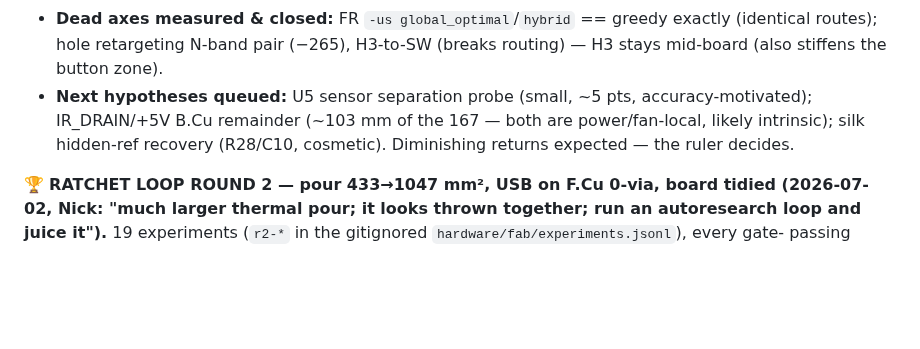
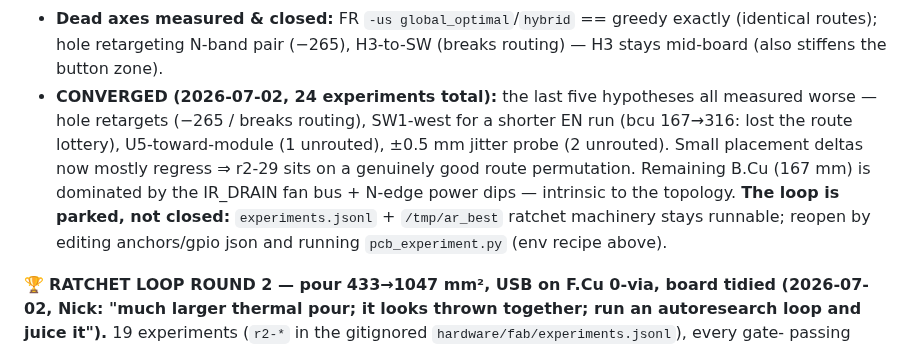
Before and after one commit to njdancer/claude-ir, a Markdown page: ROADMAP.md, the part around the change. GitHub-like rendering; blank space fills up the shorter version.

Commit message:
docs(roadmap): r2 loop round 3 converged at -2840 (24 experiments)
Co-Authored-By: Claude Fable 5 <noreply@anthropic.com>
Claude-Session: https://claude.ai/code/session_01LTcYEfzEh7d6xWh7GWNhrd

```diff
--- a/ROADMAP.md
+++ b/ROADMAP.md
@@ -32,10 +32,16 @@ ratchet. Landed this round:
   greedy exactly (identical routes); hole retargeting N-band pair (−265),
   H3-to-SW (breaks routing) — H3 stays mid-board (also stiffens the button
   zone).
-- **Next hypotheses queued:** U5 sensor separation probe (small, ~5 pts,
-  accuracy-motivated); IR_DRAIN/+5V B.Cu remainder (~103 mm of the 167 —
-  both are power/fan-local, likely intrinsic); silk hidden-ref recovery
-  (R28/C10, cosmetic). Diminishing returns expected — the ruler decides.
+- **CONVERGED (2026-07-02, 24 experiments total):** the last five
+  hypotheses all measured worse — hole retargets (−265 / breaks routing),
+  SW1-west for a shorter EN run (bcu 167→316: lost the route lottery),
+  U5-toward-module (1 unrouted), ±0.5 mm jitter probe (2 unrouted). Small
+  placement deltas now mostly regress ⇒ r2-29 sits on a genuinely good
+  route permutation. Remaining B.Cu (167 mm) is dominated by the IR_DRAIN
+  fan bus + N-edge power dips — intrinsic to the topology. **The loop is
+  parked, not closed:** `experiments.jsonl` + `/tmp/ar_best` ratchet
+  machinery stays runnable; reopen by editing anchors/gpio json and
+  running `pcb_experiment.py` (env recipe above).
 
 🏆 **RATCHET LOOP ROUND 2 — pour 433→1047 mm², USB on F.Cu 0-via, board
 tidied (2026-07-02, Nick: "much larger thermal pour; it looks thrown
```
